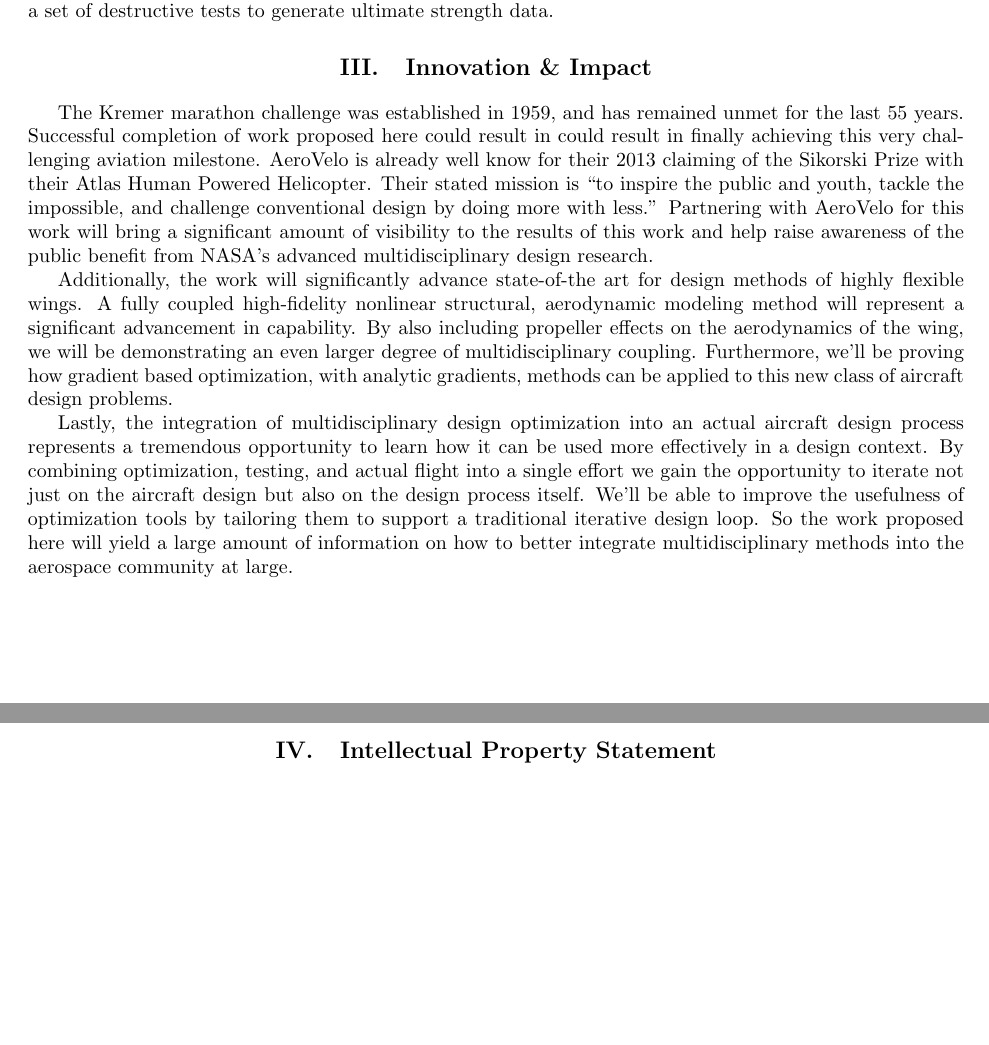
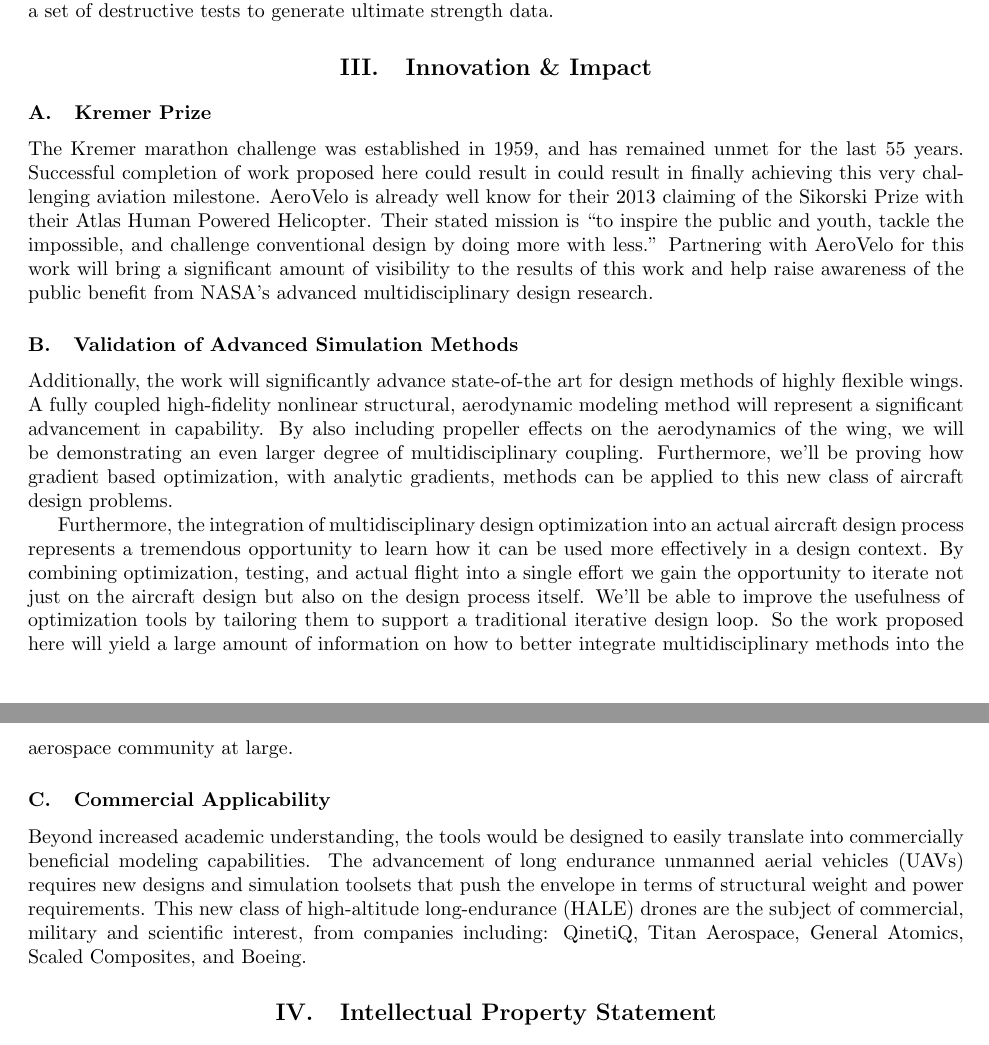
Before and after one commit to JustinSGray/Seedling2015, a LaTeX paper (proposal.tex): two parts of pages 11 and 12 of 22, joined at a grey line, cut so that both start at the same text, the shorter picture padded with empty space. Compiled offline with pdfLaTeX.

Commit message:
added drones to impact section

```diff
--- a/proposal.tex
+++ b/proposal.tex
@@ -628,6 +628,7 @@ step.
 
   \section{Innovation \& Impact}
 
+    \subsection{Kremer Prize}
     The Kremer marathon challenge was established in 1959, and has remained unmet for the last 55 years.
     Successful completion of work proposed here could result in could result in finally achieving this very challenging
     aviation milestone. AeroVelo is already well know for their 2013 claiming of the Sikorski Prize with their Atlas
@@ -636,18 +637,27 @@ step.
     amount of visibility to the results of this work and help raise awareness of the public benefit from NASA's advanced
     multidisciplinary design research.
 
+    \subsection{Validation of Advanced Simulation Methods}
     Additionally, the work will significantly advance state-of-the art for design methods of highly flexible wings.
     A fully coupled high-fidelity nonlinear structural, aerodynamic modeling method will represent a significant advancement
     in capability. By also including propeller effects on the aerodynamics of the wing, we will be demonstrating an even larger
     degree of multidisciplinary coupling. Furthermore, we'll be proving how gradient based optimization, with analytic gradients,
     methods can be applied to this new class of aircraft design problems.
 
-    Lastly, the integration of multidisciplinary design optimization into an actual aircraft design process represents
+    Furthermore, the integration of multidisciplinary design optimization into an actual aircraft design process represents
     a tremendous opportunity to learn how it can be used more effectively in a design context. By combining optimization,
     testing, and actual flight into a single effort we gain the opportunity to iterate not just on the aircraft
     design but also on the design process itself. We'll be able to improve the usefulness of optimization tools by
     tailoring them to support a traditional iterative design loop. So the work proposed here will yield a large amount
     of information on how to better integrate multidisciplinary methods into the aerospace community at large.
+
+    \subsection{Commercial Applicability}
+    Beyond increased academic understanding, the tools would be designed to easily translate into commercially beneficial
+    modeling capabilities. The advancement of long endurance unmanned aerial vehicles (UAVs) requires new designs
+    and simulation toolsets that push the envelope in terms of structural weight and power requirements.
+    This new class of high-altitude long-endurance (HALE) drones are the subject of commercial,
+    military and scientific interest, from companies including:
+    QinetiQ, Titan Aerospace, General Atomics, Scaled Composites, and Boeing.
 
 
 \section{Intellectual Property Statement}
```
